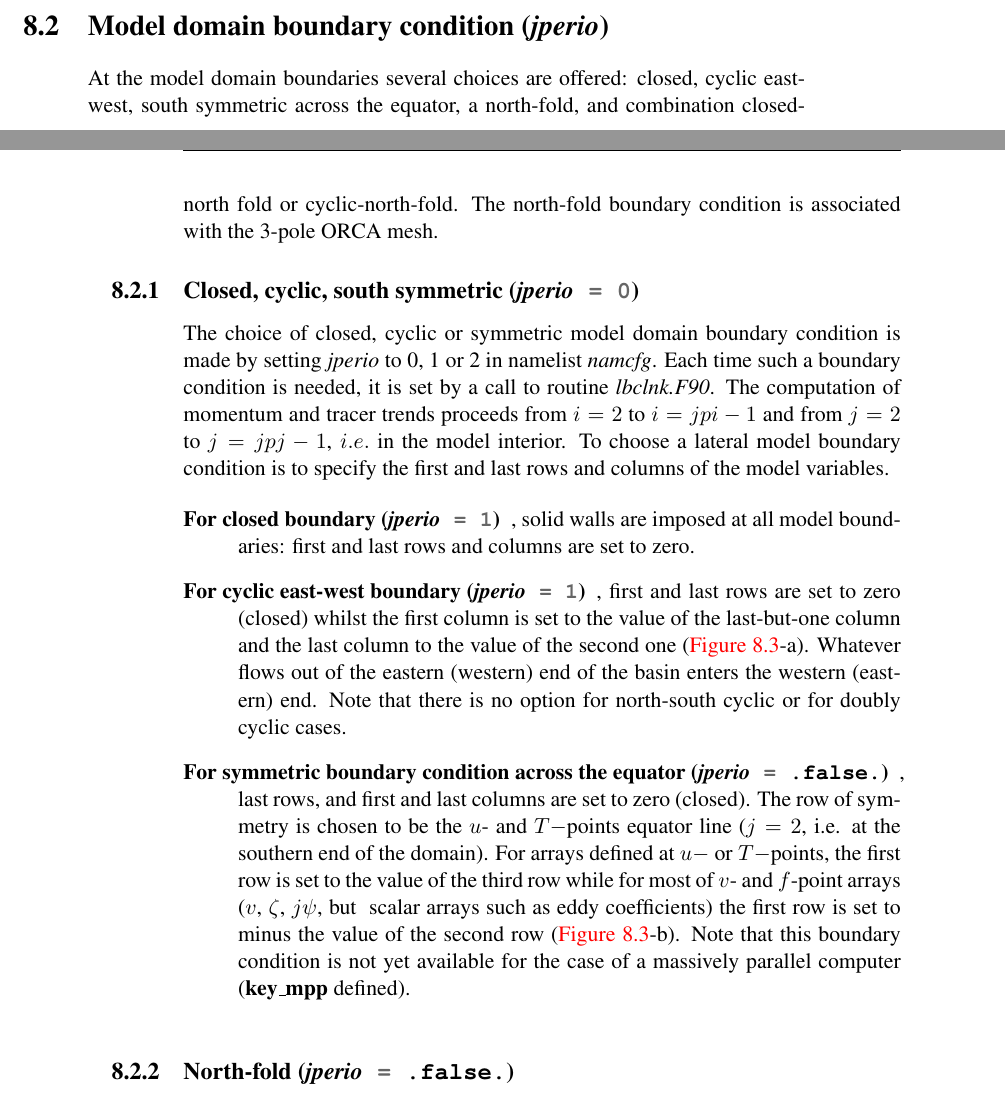
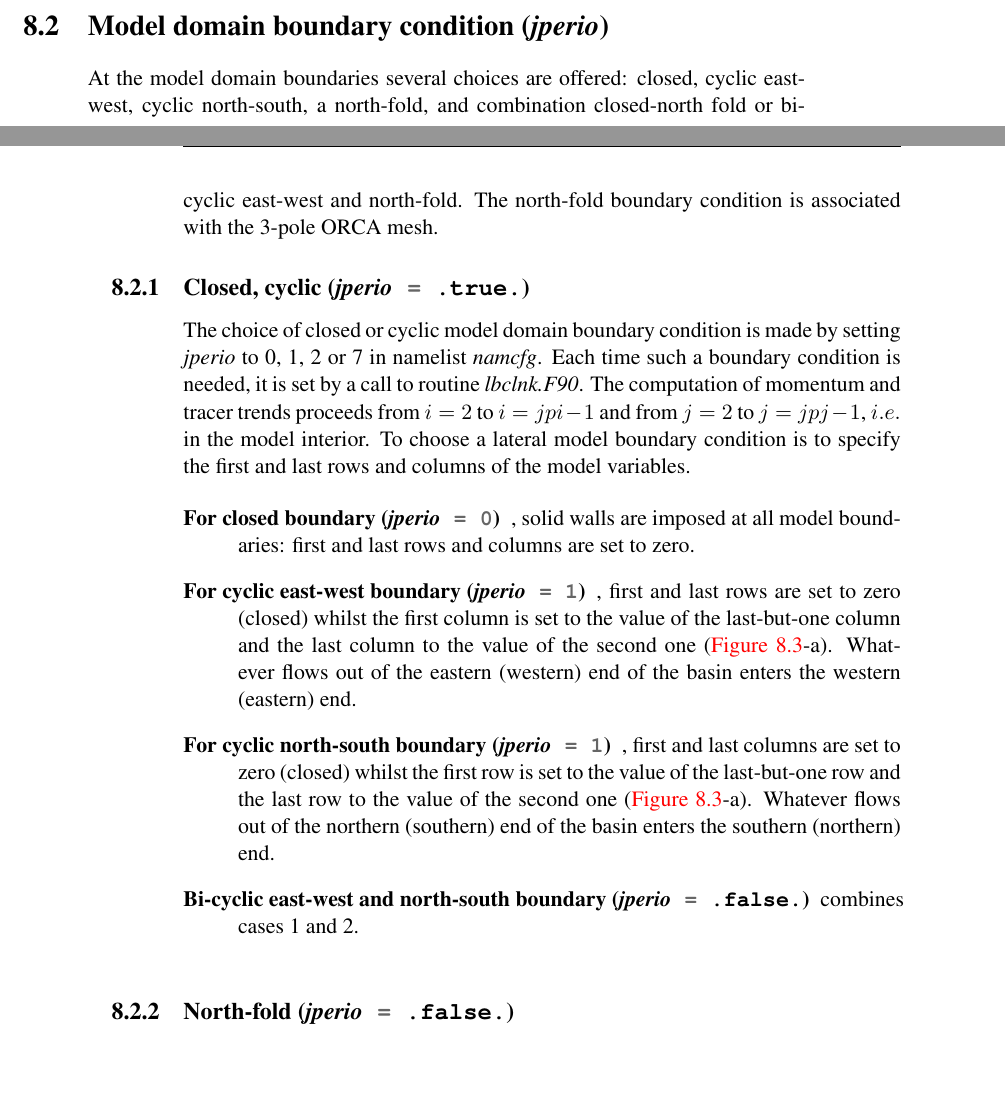
Before and after one commit to fmidev/nemo-fmi-devel, a LaTeX thesis (doc/tex_main/NEMO_manual.tex, which reads doc/tex_sub/chap_LBC.tex): two parts of pages 149 and 150 of 360, joined at a grey line, cut so that both start at the same text, the shorter picture padded with empty space. Compiled offline with pdfLaTeX.

Commit message:
trunk: cyclic north-south periodicity and nperio cleaning, see #2093
git-svn-id: https://forge.ipsl.jussieu.fr/nemo/svn/NEMO/trunk@9667 4aad9cc9-4d31-0410-b1e8-ee312aa4b1ec

```diff
--- a/doc/tex_sub/chap_LBC.tex
+++ b/doc/tex_sub/chap_LBC.tex
@@ -136,17 +136,17 @@ can be quite shallow.
 \label{sec:LBC_jperio}
 
 At the model domain boundaries several choices are offered: closed, cyclic east-west,
-south symmetric across the equator, a north-fold, and combination closed-north fold
-or cyclic-north-fold. The north-fold boundary condition is associated with the 3-pole ORCA mesh.
+cyclic north-south, a north-fold, and combination closed-north fold
+or bi-cyclic east-west and north-fold. The north-fold boundary condition is associated with the 3-pole ORCA mesh.
 
 % -------------------------------------------------------------------------------------------------------------
-%        Closed, cyclic, south symmetric (\np{jperio}\forcode{ = 0..2})
+%        Closed, cyclic (\np{jperio}\forcode{ = 0..2})
 % -------------------------------------------------------------------------------------------------------------
-\subsection{Closed, cyclic, south symmetric (\protect\np{jperio}\forcode{= 0..2})}
+\subsection{Closed, cyclic (\protect\np{jperio}\forcode{= [0127]})}
 \label{subsec:LBC_jperio012}
 
-The choice of closed, cyclic or symmetric model domain boundary condition is made
-by setting \np{jperio} to 0, 1 or 2 in namelist \ngn{namcfg}. Each time such a boundary
+The choice of closed or cyclic model domain boundary condition is made
+by setting \np{jperio} to 0, 1, 2 or 7 in namelist \ngn{namcfg}. Each time such a boundary
 condition is needed, it is set by a call to routine \mdl{lbclnk}. The computation of
 momentum and tracer trends proceeds from $i=2$ to $i=jpi-1$ and from $j=2$ to
 $j=jpj-1$, $i.e.$ in the model interior. To choose a lateral model boundary condition
@@ -161,18 +161,15 @@ boundaries: first and last rows and columns are set to zero.
 to zero (closed) whilst the first column is set to the value of the last-but-one column
 and the last column to the value of the second one (\autoref{fig:LBC_jperio}-a).
 Whatever flows out of the eastern (western) end of the basin enters the western
-(eastern) end. Note that there is no option for north-south cyclic or for doubly
-cyclic cases.
+(eastern) end.
 
-\item[For symmetric boundary condition across the equator (\np{jperio}\forcode{ = 2})],
-last rows, and first and last columns are set to zero (closed). The row of symmetry
-is chosen to be the $u$- and $T-$points equator line ($j=2$, i.e. at the southern
-end of the domain). For arrays defined at $u-$ or $T-$points, the first row is set
-to the value of the third row while for most of $v$- and $f$-point arrays ($v$, $\zeta$,
-$j\psi$, but \gmcomment{not sure why this is "but"} scalar arrays such as eddy coefficients)
-the first row is set to minus the value of the second row (\autoref{fig:LBC_jperio}-b).
-Note that this boundary condition is not yet available for the case of a massively
-parallel computer (\textbf{key{\_}mpp} defined).
+\item[For cyclic north-south boundary (\np{jperio}\forcode{ = 2})], first and last columns are set
+to zero (closed) whilst the first row is set to the value of the last-but-one row
+and the last row to the value of the second one (\autoref{fig:LBC_jperio}-a).
+Whatever flows out of the northern (southern) end of the basin enters the southern
+(northern) end.
+
+\item[Bi-cyclic east-west and north-south boundary (\np{jperio}\forcode{ = 7})] combines cases 1 and 2.
 
 \end{description}
 
```
Also changed, not shown: 10 other files.
